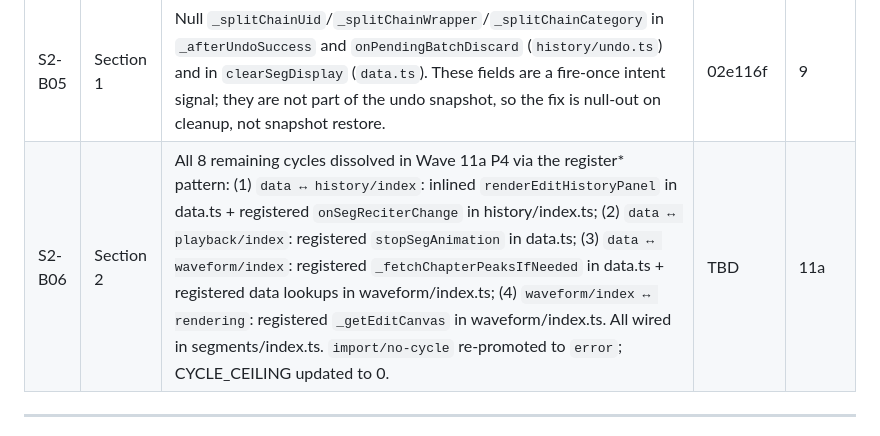
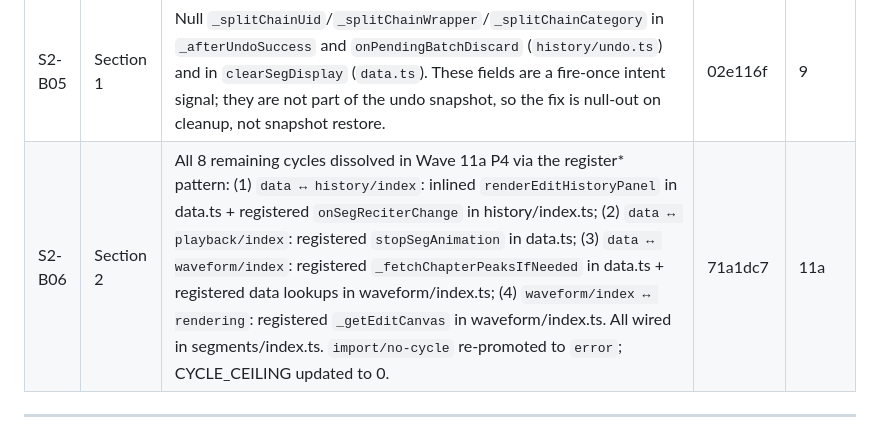
Before and after one commit to Wider-Community/quranic-universal-audio, a Markdown page: .refactor/stage2-bugs.md, the part around the change. Drawn GitHub-style.

Commit message:
docs(inspector): record S2-B06 fix SHA in stage2-bugs.md
Co-Authored-By: Claude Sonnet 4.6 <noreply@anthropic.com>

```diff
--- a/.refactor/stage2-bugs.md
+++ b/.refactor/stage2-bugs.md
@@ -60,7 +60,7 @@ _Empty at start. Move rows here when fixed; record fix-SHA + closing wave + brie
 | S2-B07 | Section 4 | Wrapped `audio/index.ts` module-top-level `mustGet` calls + category-toggle click listener into `initAudioTabDom()` called from the existing DOMContentLoaded handler. Module-level `let X!: Type` bindings preserve closure access for the rest of the file. Zero behavior change post-load; fixes the "missing #aud-category-toggle" throw that aborted App.svelte mount. | 0d2a4c6 | stop-point-1 |
 | S2-B04 | Section 1 | `lib/utils/waveform-cache.ts` normalizes proxy URLs before cache key use via `normalizeAudioUrl()`. `_fetchChapterPeaksIfNeeded` replaced dual CDN+proxy lookup with single normalized `getWaveformPeaks()` call. `_fetchPeaksForClick` skip guard uses normalized lookup. Removed dual-keying workaround in `_fetchPeaks` (old lines 143-147 that stored under proxy URL as workaround). | 01468fd | 6b |
 | S2-B05 | Section 1 | Null `_splitChainUid`/`_splitChainWrapper`/`_splitChainCategory` in `_afterUndoSuccess` and `onPendingBatchDiscard` (`history/undo.ts`) and in `clearSegDisplay` (`data.ts`). These fields are a fire-once intent signal; they are not part of the undo snapshot, so the fix is null-out on cleanup, not snapshot restore. | 02e116f | 9 |
-| S2-B06 | Section 2 | All 8 remaining cycles dissolved in Wave 11a P4 via the register* pattern: (1) `data ↔ history/index`: inlined `renderEditHistoryPanel` in data.ts + registered `onSegReciterChange` in history/index.ts; (2) `data ↔ playback/index`: registered `stopSegAnimation` in data.ts; (3) `data ↔ waveform/index`: registered `_fetchChapterPeaksIfNeeded` in data.ts + registered data lookups in waveform/index.ts; (4) `waveform/index ↔ rendering`: registered `_getEditCanvas` in waveform/index.ts. All wired in segments/index.ts. `import/no-cycle` re-promoted to `error`; CYCLE_CEILING updated to 0. | TBD | 11a |
+| S2-B06 | Section 2 | All 8 remaining cycles dissolved in Wave 11a P4 via the register* pattern: (1) `data ↔ history/index`: inlined `renderEditHistoryPanel` in data.ts + registered `onSegReciterChange` in history/index.ts; (2) `data ↔ playback/index`: registered `stopSegAnimation` in data.ts; (3) `data ↔ waveform/index`: registered `_fetchChapterPeaksIfNeeded` in data.ts + registered data lookups in waveform/index.ts; (4) `waveform/index ↔ rendering`: registered `_getEditCanvas` in waveform/index.ts. All wired in segments/index.ts. `import/no-cycle` re-promoted to `error`; CYCLE_CEILING updated to 0. | 71a1dc7 | 11a |
 
 ---
 
```
